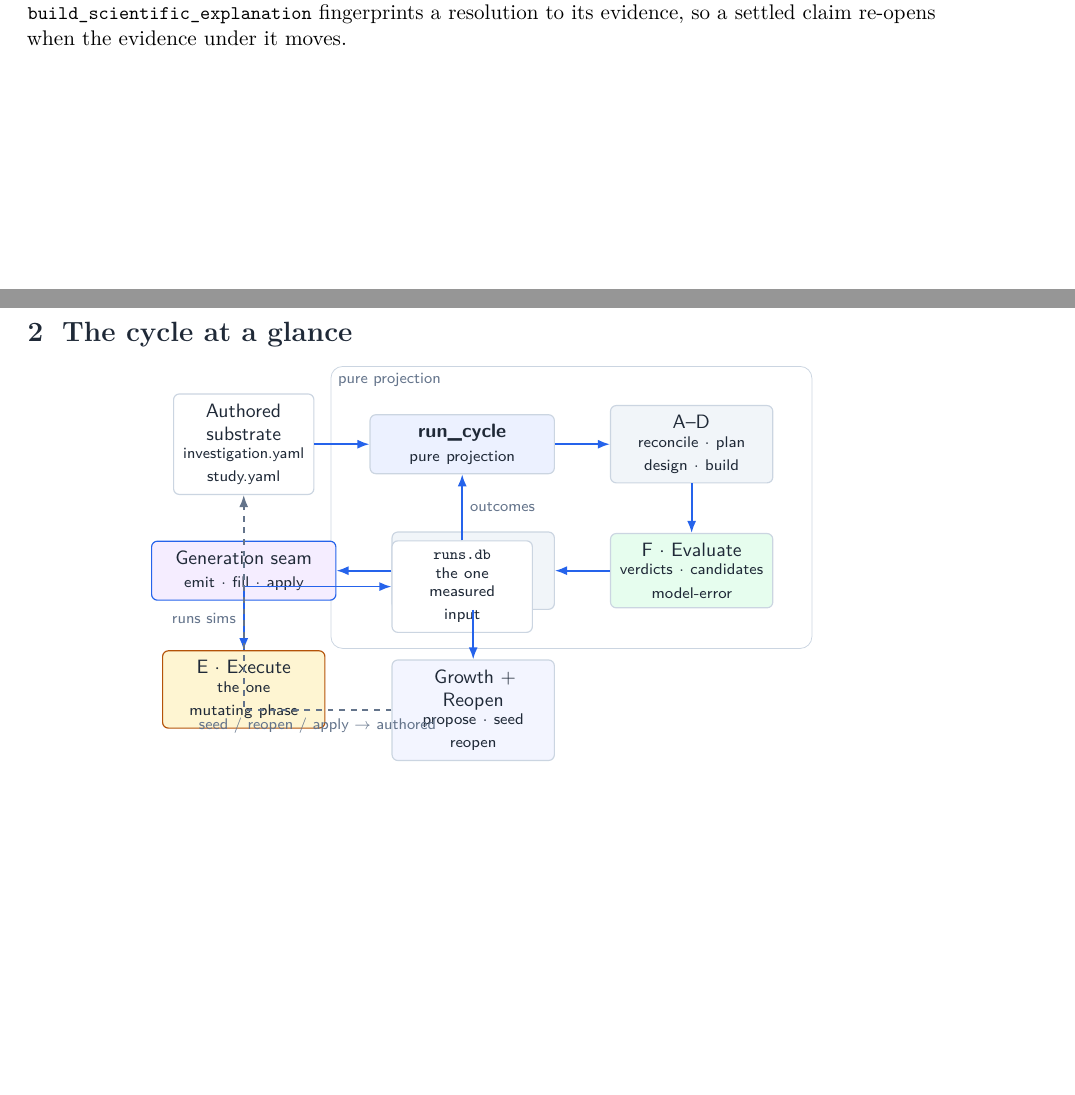
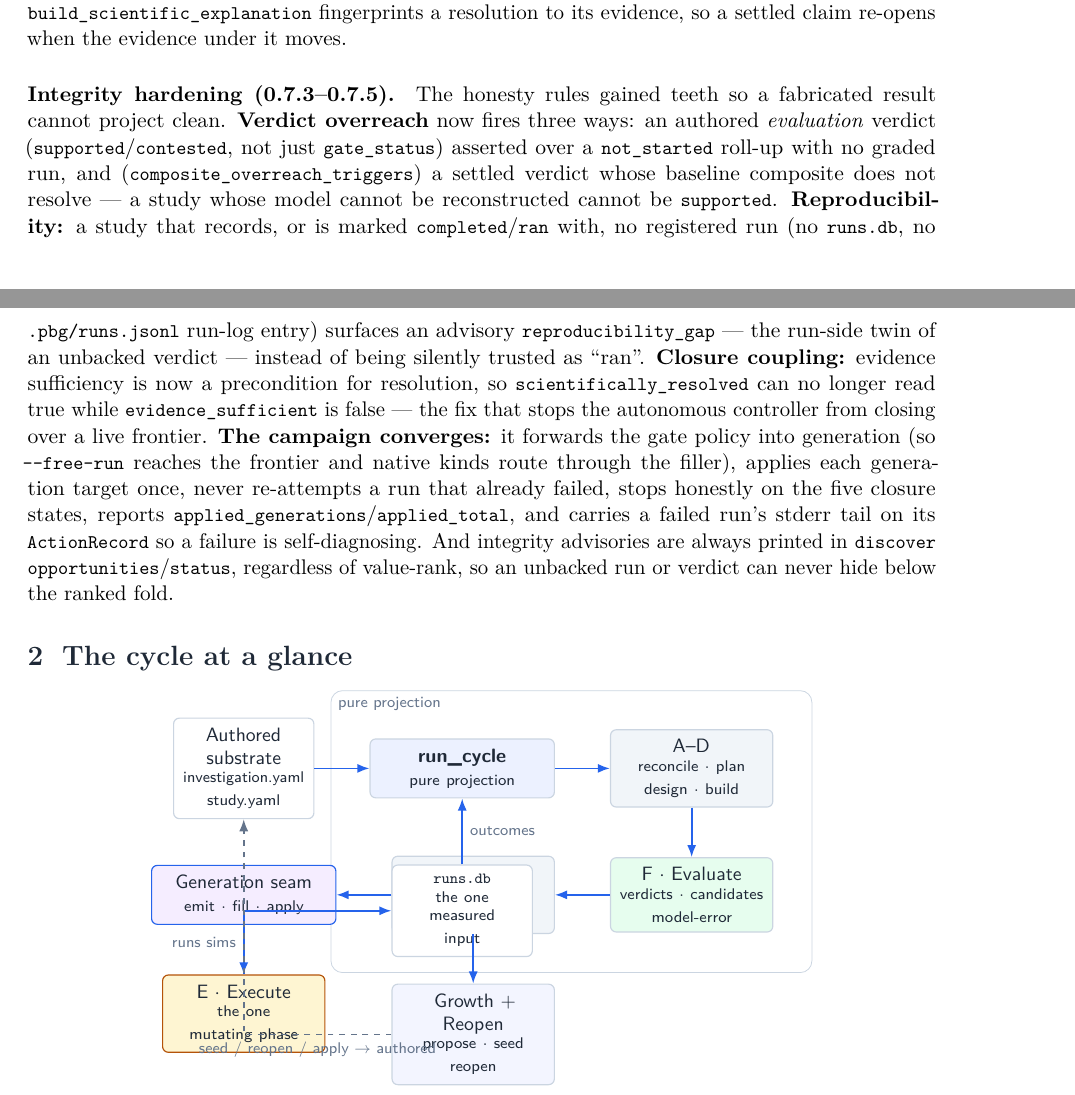
Before and after one commit to vivarium-collective/discovery-engine, a LaTeX document (docs/discovery-engine-cycle-map.tex): two parts of pages 3 and 4 of 19 before the commit and two parts of pages 3 and 4 of 20 after it, joined at a grey line, cut so that both start at the same text, the shorter picture padded with empty space. Compiled offline with pdfLaTeX.

Commit message:
docs(map): refresh the cycle map to 0.7.5 (integrity hardening) (#183)
Brings the interactive HTML + PDF map fully up to date with the current design,
reflecting the 0.7.3-0.7.5 hardening on top of the 0.7.2 R1-R4 build-out.

cycle-spec.json (version 0.7.2 -> 0.7.5):
- reconcile: reconcile_evidence_state now emits reproducibility_gaps (a recorded /
  completed-status run with no registered run is an unbacked 'ran' claim).
- NEW frontier item reproducibility_gap (priority 44, op revalidate).
- evaluate: + critique_triggers / composite_overreach_triggers; verdict_overreach
  now catches an evaluation verdict over 0 runs AND a settled verdict on an
  unresolvable baseline composite (derived: unresolvable-model).
- gate: closure coupling -- scientifically_resolved now requires evidence_sufficient.
- apply: native kinds route through the filler (not registry-only).
- execute: the campaign converges (forwards gates, applies each target once, never
  re-attempts a failed run), stops honestly on the five closure states, carries a
  failed run's stderr tail, and reports applied_generations / applied_total.

PDF (.tex): version 0.7.5; a new "Integrity hardening (0.7.3-0.7.5)" paragraph
covering verdict overreach, reproducibility, closure coupling, campaign
convergence, and advisory visibility.

Regenerated: cycle-map.html (build_cycle_map.py) + the PDF (20pp). Drift test
green -- every referenced fn resolves, every skill is known, the six stages
partition, and the HTML embeds the canonical spec.

```diff
--- a/docs/discovery-engine-cycle-map.tex
+++ b/docs/discovery-engine-cycle-map.tex
@@ -174,6 +174,25 @@ it); \code{closure\_states} resolves five explicit axes --- \code{workflow\_comp
 \code{evidence\_sufficient}, \code{model\_adequate}, \code{scientifically\_resolved},
 \code{discovery\_active} --- each with a stated reason; and \code{build\_scientific\_explanation}
 fingerprints a resolution to its evidence, so a settled claim re-opens when the evidence under it moves.
+
+\paragraph{Integrity hardening (0.7.3--0.7.5).} The honesty rules gained teeth so a fabricated
+result cannot project clean. \textbf{Verdict overreach} now fires three ways: an authored
+\emph{evaluation} verdict (\code{supported}/\code{contested}, not just \code{gate\_status}) asserted
+over a \code{not\_started} roll-up with no graded run, and (\code{composite\_overreach\_triggers}) a
+settled verdict whose baseline composite does not resolve --- a study whose model cannot be
+reconstructed cannot be \code{supported}. \textbf{Reproducibility:} a study that records, or is marked
+\code{completed}/\code{ran} with, no registered run (no \code{runs.db}, no \code{.pbg/runs.jsonl}
+run-log entry) surfaces an advisory \code{reproducibility\_gap} --- the run-side twin of an unbacked
+verdict --- instead of being silently trusted as ``ran''. \textbf{Closure coupling:} evidence
+sufficiency is now a precondition for resolution, so \code{scientifically\_resolved} can no longer read
+true while \code{evidence\_sufficient} is false --- the fix that stops the autonomous controller from
+closing over a live frontier. \textbf{The campaign converges:} it forwards the gate policy into
+generation (so \code{-{}-free-run} reaches the frontier and native kinds route through the filler),
+applies each generation target once, never re-attempts a run that already failed, stops honestly on
+the five closure states, reports \code{applied\_generations}/\code{applied\_total}, and carries a failed
+run's stderr tail on its \code{ActionRecord} so a failure is self-diagnosing. And integrity advisories
+are always printed in \code{discover opportunities}/\code{status}, regardless of value-rank, so an
+unbacked run or verdict can never hide below the ranked fold.
 
 % ===========================================================================
 \section{The cycle at a glance}
```
Also changed, not shown: docs/discovery-engine-cycle-map.pdf, docs/discovery-engine-cycle-map.tex (4 more changed lines), 2 other files.
